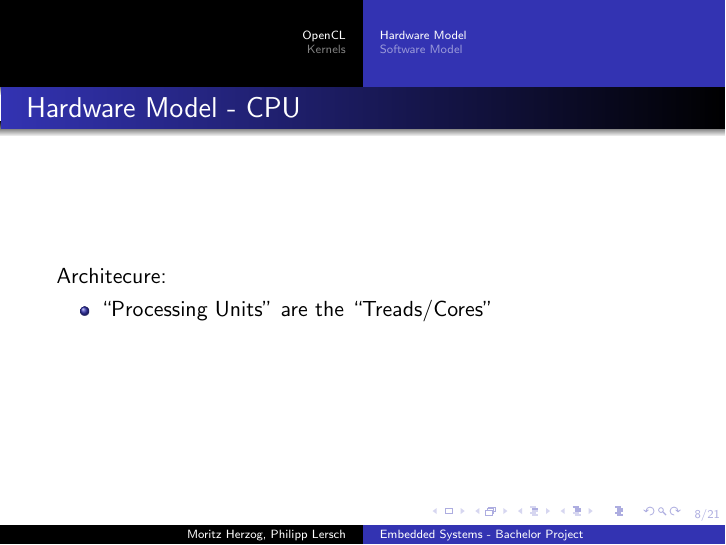
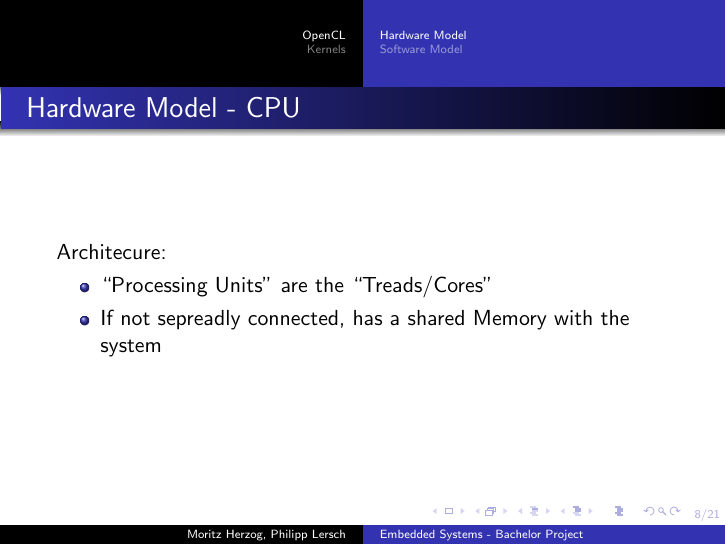
Before and after one commit to TheMHMoritz3/OpenCLScheduler, LaTeX slides (pres/presentation.tex): page 8 of 29. Compiled offline with pdfLaTeX.

Commit message:
Update CPU Model

```diff
--- a/pres/presentation.tex
+++ b/pres/presentation.tex
@@ -97,6 +97,7 @@
     Architecure:
     \begin{itemize}
         \item ``Processing Units'' are the ``Treads/Cores''
+        \item If not sepreadly connected, has a shared Memory with the system
     \end{itemize}
 \end{frame}
 \begin{frame}
```
